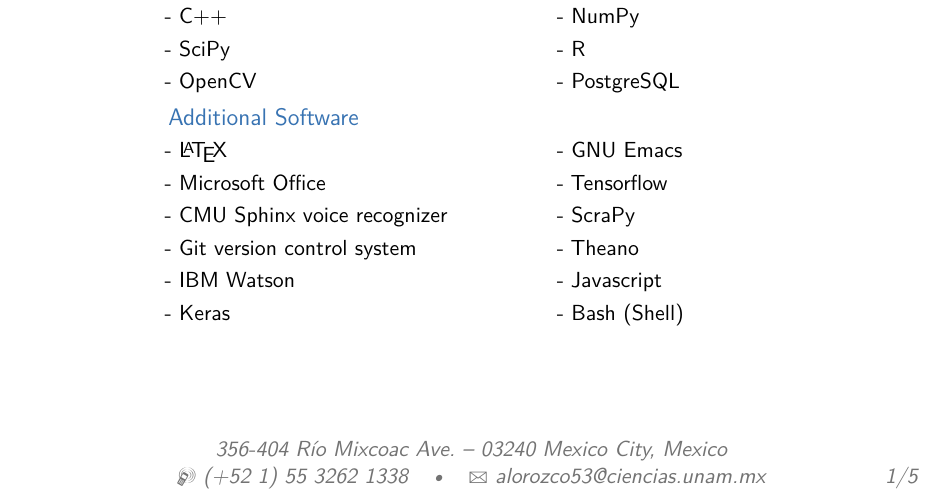
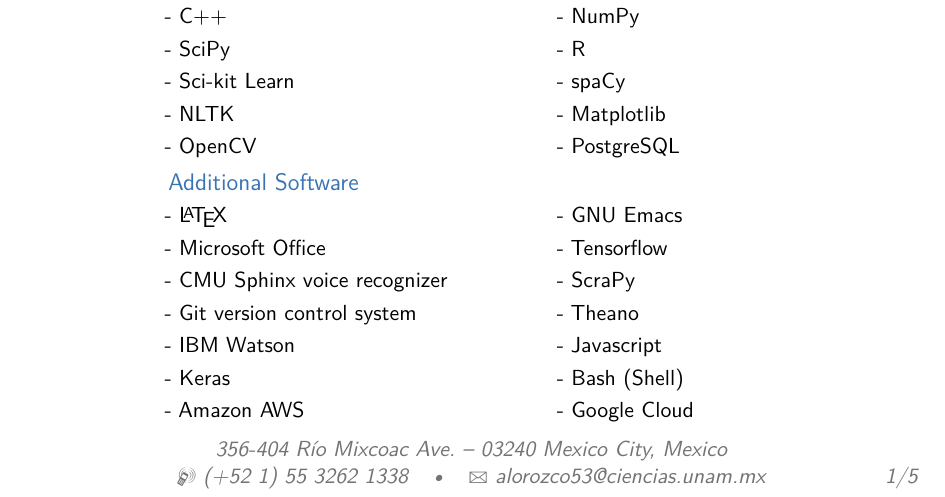
Before and after one commit to alorozco53/academic-cv, a LaTeX CV (en/alorozco53_cv_en.tex): part of page 1 of 5, cut so that both start at the same text. Compiled offline with pdfLaTeX.

Commit message:
[ADDED] some programming skills

```diff
--- a/en/alorozco53_cv_en.tex
+++ b/en/alorozco53_cv_en.tex
@@ -66,6 +66,8 @@
 \cvlistdoubleitem{MatLab}{Prolog}
 \cvlistdoubleitem{C++}{NumPy}
 \cvlistdoubleitem{SciPy}{R}
+\cvlistdoubleitem{Sci-kit Learn}{spaCy}
+\cvlistdoubleitem{NLTK}{Matplotlib}
 \cvlistdoubleitem{OpenCV}{PostgreSQL}
 
 \subsection{Additional Software}
@@ -75,7 +77,8 @@
 \cvlistdoubleitem{Git version control system}{Theano}
 \cvlistdoubleitem{IBM Watson}{Javascript}
 \cvlistdoubleitem{Keras}{Bash (Shell)}
-\newpage
+\cvlistdoubleitem{Amazon AWS}{Google Cloud}
+
 \section{Personal Skills}
 \cvlistitem{Ability to tackle complex problems.}
 \cvlistitem{Ability to abstract the most important features of a given task.}
```
Also changed, not shown: en/alorozco53_cv_en.pdf.
